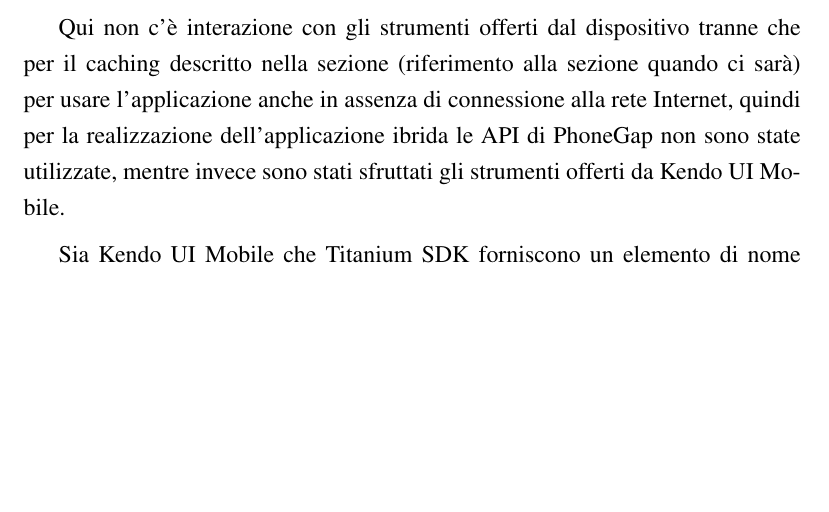
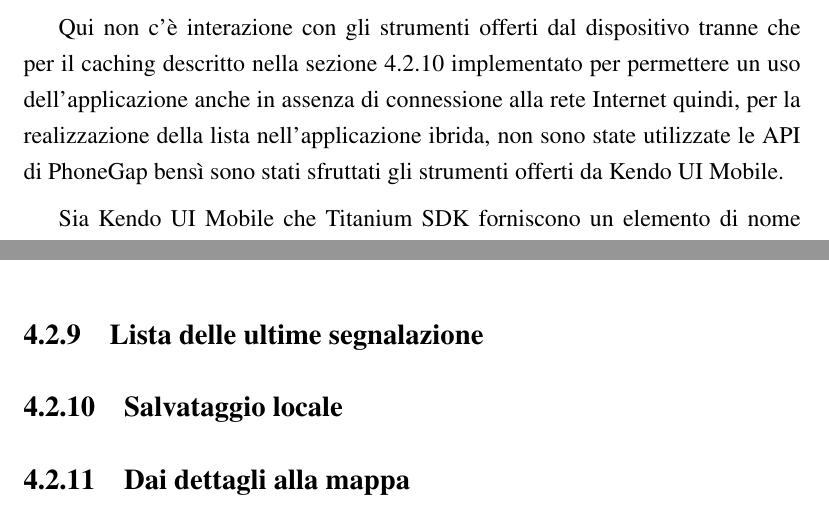
Before and after one commit to mircobe87/tesi-crossplatform, a LaTeX book (tex/tesi.tex, which reads tex/Applicazione.tex): part of page 72 of 87 before the commit and two parts of pages 72 and 76 of 87 after it, the two joined at a grey line, cut so that both start at the same text, the shorter picture padded with empty space. Compiled offline with pdfLaTeX.

Commit message:
aggiunto riferimento alla sezione del caching

```diff
--- a/tex/Applicazione.tex
+++ b/tex/Applicazione.tex
@@ -940,15 +940,15 @@
 			senza dover necessariamente andarle a cercare sulla mappa.
 			Gli elementi della lista sono cliccabili e premere su uno di questi
 			elementi porta all'apertura del dettaglio della corrispondente
-			segnalazione (vedi \ref{subsec: dettagli}).
+			segnalazione (vedi \ref{subsec:dettagli}).
 
 			Qui non c'è interazione con gli strumenti offerti dal dispositivo
-			tranne che per il caching descritto nella sezione (riferimento alla
-			sezione quando ci sarà) per usare l'applicazione
-			anche in assenza di connessione alla rete Internet,
-			quindi per la realizzazione dell'applicazione ibrida le API di \pg{}
-			non sono state utilizzate, mentre invece sono
-			stati sfruttati gli strumenti offerti da \kendomob{}.
+			tranne che per il caching descritto nella sezione \ref{subsec:caching}
+			implementato per permettere un uso dell'applicazione
+			anche in assenza di connessione alla rete Internet
+			quindi, per la realizzazione della lista nell'applicazione ibrida, non sono
+            state utilizzate le API di \pg{} bensì sono stati sfruttati gli
+            strumenti offerti da \kendomob{}.
 
 			Sia \kendomob{} che \tisdk{} forniscono un elemento di nome \texttt{listview}
 			che permette di presentare informazioni, in una schermata scorrevole
@@ -1139,7 +1139,19 @@
 			file persistenti solo in precise directory relative
 			all'applicazione stessa per le quali sono definite delle specifiche
 			macro (nel codice di esempio \ref{cod:dlFileTi} possiamo vedere
+
 			l'uso della macro \texttt{Ti.Filesystem.applicationDataDirectory}).
 			Con il plugin di \pg{}, a patto di avere i permessi necessari, è
 			possibile navigare in tutto il filesystem del sistema e creare nuove
 			cartelle e file dove si vuole.
+
+
+        \subsection{Lista delle ultime segnalazione}
+
+
+        \subsection{Salvataggio locale}
+        \label{subsec:caching}
+
+
+
+        \subsection{Dai dettagli alla mappa}
```
